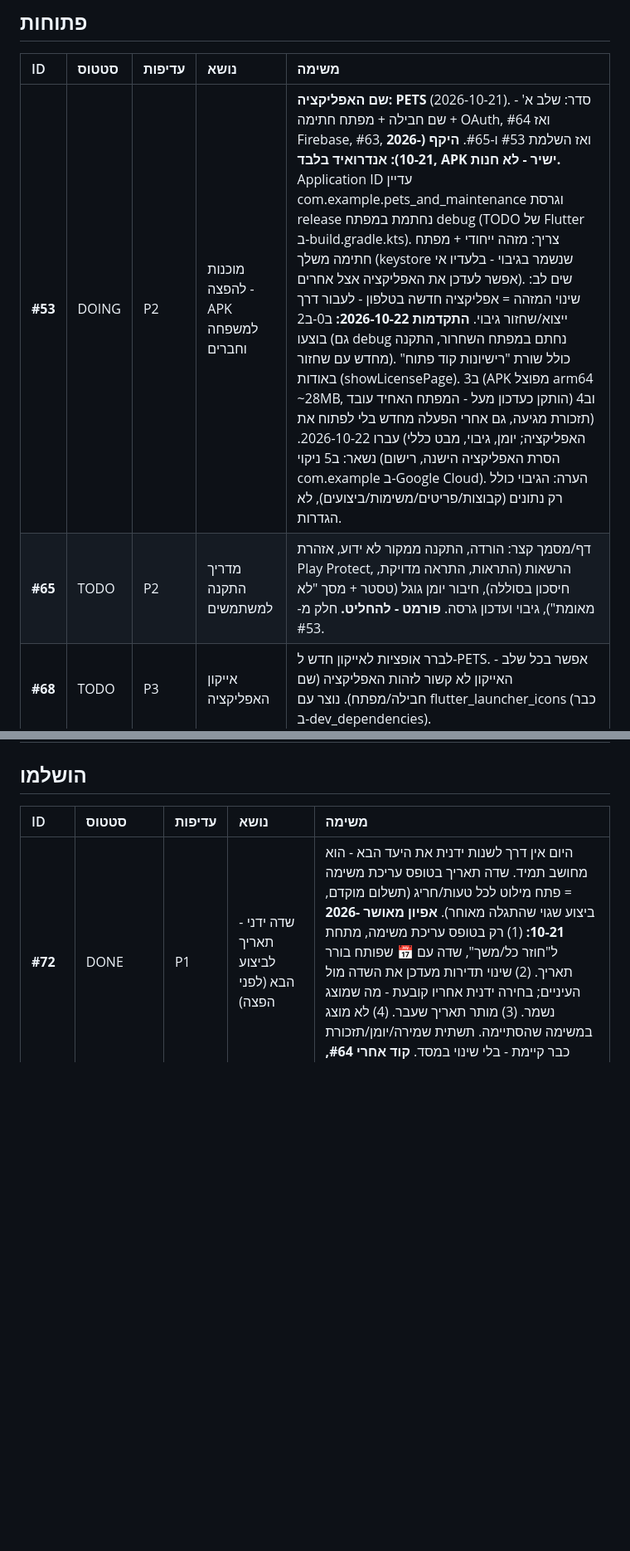
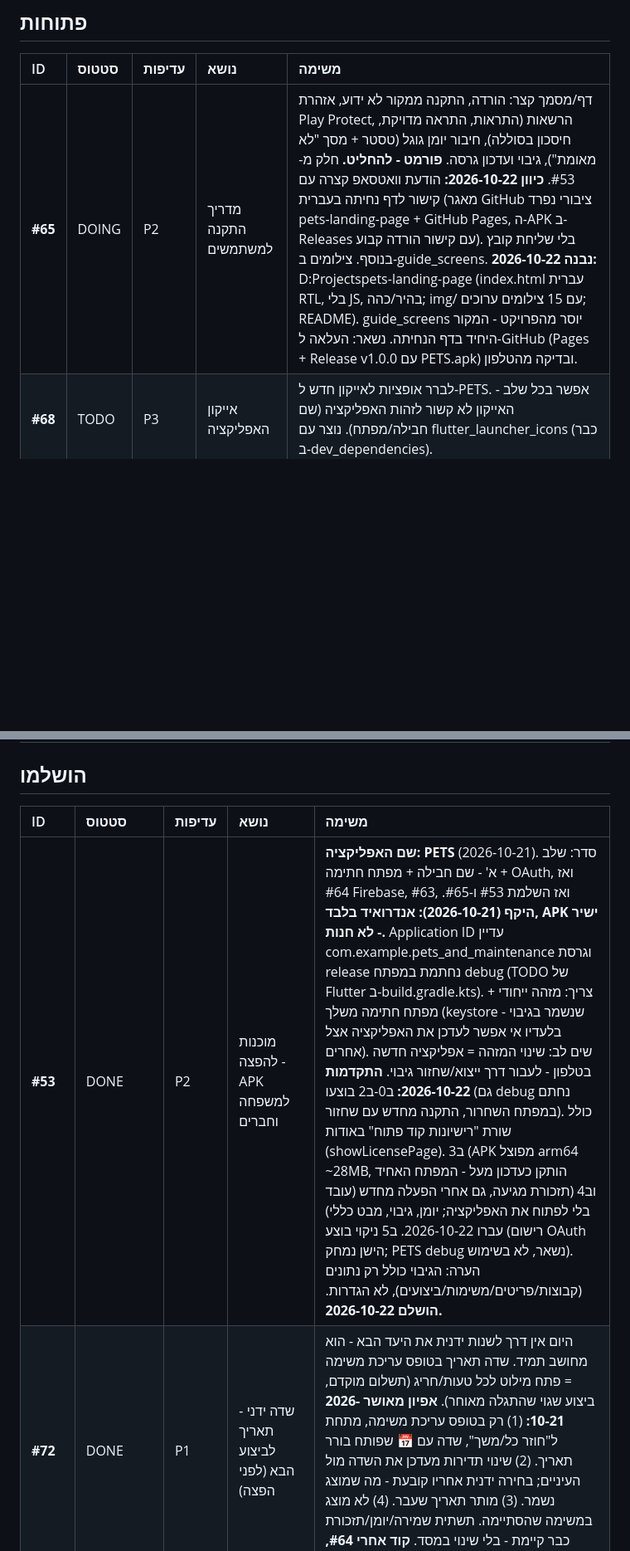
Before and after one commit to Bussuf/pets-and-maintenance, a Markdown page: BACKLOG.md, 2 parts joined by grey strips. Shown at 83% size. Rendered like a GitHub page; blank space fills up the shorter version.

Commit message:
docs: backlog - #53 done, #65 in progress

```diff
--- a/BACKLOG.md
+++ b/BACKLOG.md
@@ -7,8 +7,7 @@
 
 | ID | סטטוס | עדיפות | נושא | משימה |
 | :--- | :--- | :--- | :--- | :--- |
-| **#53** | DOING | P2 | מוכנות להפצה - APK למשפחה וחברים | **שם האפליקציה: PETS** (2026-10-21). סדר: שלב א' - שם חבילה + מפתח חתימה + OAuth, ואז #64 Firebase, #63, ואז השלמת #53 ו-#65. **היקף (2026-10-21): אנדרואיד בלבד, APK ישיר - לא חנות.** Application ID עדיין com.example.pets_and_maintenance וגרסת release נחתמת במפתח debug (TODO של Flutter ב-build.gradle.kts). צריך: מזהה ייחודי + מפתח חתימה משלך (keystore שנשמר בגיבוי - בלעדיו אי אפשר לעדכן את האפליקציה אצל אחרים). שים לב: שינוי המזהה = אפליקציה חדשה בטלפון - לעבור דרך ייצוא/שחזור גיבוי. **התקדמות 2026-10-22:** ב0-ב2 בוצעו (גם debug נחתם במפתח השחרור, התקנה מחדש עם שחזור). כולל שורת "רישיונות קוד פתוח" באודות (showLicensePage). ב3 (APK מפוצל arm64 ~28MB, הותקן כעדכון מעל - המפתח האחיד עובד) וב4 (תזכורת מגיעה, גם אחרי הפעלה מחדש בלי לפתוח את האפליקציה; יומן, גיבוי, מבט כללי) עברו 2026-10-22. נשאר: ב5 ניקוי (הסרת האפליקציה הישנה, רישום com.example ב-Google Cloud). הערה: הגיבוי כולל רק נתונים (קבוצות/פריטים/משימות/ביצועים), לא הגדרות. |
-| **#65** | TODO | P2 | מדריך התקנה למשתמשים | דף/מסמך קצר: הורדה, התקנה ממקור לא ידוע, אזהרת Play Protect, הרשאות (התראות, התראה מדויקת, חיסכון בסוללה), חיבור יומן גוגל (טסטר + מסך "לא מאומת"), גיבוי ועדכון גרסה. **פורמט - להחליט.** חלק מ-#53. |
+| **#65** | DOING | P2 | מדריך התקנה למשתמשים | דף/מסמך קצר: הורדה, התקנה ממקור לא ידוע, אזהרת Play Protect, הרשאות (התראות, התראה מדויקת, חיסכון בסוללה), חיבור יומן גוגל (טסטר + מסך "לא מאומת"), גיבוי ועדכון גרסה. **פורמט - להחליט.** חלק מ-#53. **כיוון 2026-10-22:** הודעת וואטסאפ קצרה עם קישור לדף נחיתה בעברית (מאגר GitHub ציבורי נפרד pets-landing-page + GitHub Pages, ה-APK ב-Releases עם קישור הורדה קבוע). בלי שליחת קובץ בנוסף. צילומים ב-guide_screens. **נבנה 2026-10-22:** D:Projectspets-landing-page (index.html עברית RTL, בלי JS, בהיר/כהה; img/ עם 15 צילומים ערוכים; README). guide_screens יוסר מהפרויקט - המקור היחיד בדף הנחיתה. נשאר: העלאה ל-GitHub (Pages + Release v1.0.0 עם PETS.apk) ובדיקה מהטלפון. |
 | **#68** | TODO | P3 | אייקון האפליקציה | לברר אופציות לאייקון חדש ל-PETS. אפשר בכל שלב - האייקון לא קשור לזהות האפליקציה (שם חבילה/מפתח). נוצר עם flutter_launcher_icons (כבר ב-dev_dependencies). |
 
 ## עתידי (רעיונות)
@@ -27,6 +26,7 @@
 
 | ID | סטטוס | עדיפות | נושא | משימה |
 | :--- | :--- | :--- | :--- | :--- |
+| **#53** | DONE | P2 | מוכנות להפצה - APK למשפחה וחברים | **שם האפליקציה: PETS** (2026-10-21). סדר: שלב א' - שם חבילה + מפתח חתימה + OAuth, ואז #64 Firebase, #63, ואז השלמת #53 ו-#65. **היקף (2026-10-21): אנדרואיד בלבד, APK ישיר - לא חנות.** Application ID עדיין com.example.pets_and_maintenance וגרסת release נחתמת במפתח debug (TODO של Flutter ב-build.gradle.kts). צריך: מזהה ייחודי + מפתח חתימה משלך (keystore שנשמר בגיבוי - בלעדיו אי אפשר לעדכן את האפליקציה אצל אחרים). שים לב: שינוי המזהה = אפליקציה חדשה בטלפון - לעבור דרך ייצוא/שחזור גיבוי. **התקדמות 2026-10-22:** ב0-ב2 בוצעו (גם debug נחתם במפתח השחרור, התקנה מחדש עם שחזור). כולל שורת "רישיונות קוד פתוח" באודות (showLicensePage). ב3 (APK מפוצל arm64 ~28MB, הותקן כעדכון מעל - המפתח האחיד עובד) וב4 (תזכורת מגיעה, גם אחרי הפעלה מחדש בלי לפתוח את האפליקציה; יומן, גיבוי, מבט כללי) עברו 2026-10-22. ב5 ניקוי בוצע (רישום OAuth הישן נמחק; PETS debug נשאר, לא בשימוש). הערה: הגיבוי כולל רק נתונים (קבוצות/פריטים/משימות/ביצועים), לא הגדרות. **הושלם 2026-10-22.** |
 | **#72** | DONE | P1 | שדה ידני - תאריך לביצוע הבא (לפני הפצה) | היום אין דרך לשנות ידנית את היעד הבא - הוא מחושב תמיד. שדה תאריך בטופס עריכת משימה = פתח מילוט לכל טעות/חריג (תשלום מוקדם, ביצוע שגוי שהתגלה מאוחר). **אפיון מאושר 2026-10-21:** (1) רק בטופס עריכת משימה, מתחת ל"חוזר כל/משך", שדה עם 📅 שפותח בורר תאריך. (2) שינוי תדירות מעדכן את השדה מול העיניים; בחירה ידנית אחריו קובעת - מה שמוצג נשמר. (3) מותר תאריך שעבר. (4) לא מוצג במשימה שהסתיימה. תשתית שמירה/יומן/תזכורת כבר קיימת - בלי שינוי במסד. **קוד אחרי #64, #69.** **הושלם 2026-10-22.** |
 | **#69** | DONE | P1 | ביטול "בוצע" (Undo) (לפני הפצה) | אחרי לחיצה על "בוצע": כפתור "בטל" בהודעה התחתונה לכמה שניות - מחזיר הכל כמו שהיה: יעד קודם, מונה, בוצע לאחרונה, אירוע ביומן, תזכורת, ומוחק את הביצוע. **אפיון מאושר 2026-10-22:** 6 שניות (persist: false - ב-Flutter 3.47 הודעה עם כפתור לא נעלמת לבד), עובד גם כשהמשימה הסתיימה (יוצר אירוע חדש ביומן), הודעת "הביצוע בוטל" (+ גרסה לכשל יומן). רק הביצוע האחרון; קובץ אחד - task_card. **הושלם 2026-10-22.** |
 | **#64** | DONE | P3 | דיווח קריסות | **החלטה (2026-10-21): Firebase Crashlytics** (לא יומן מקומי). כולל גם שגיאות שקטות (catch/debugPrint), מתג בהגדרות "שלח דוחות שגיאה אנונימיים" (דלוק כברירת מחדל), כבוי במצב debug, בלי Firebase Analytics. שורת שקיפות באודות ובמדריך. שלב 1 (פרויקט, gradle, חבילות) ושלב 2 (CrashReporting, דוח בדיקה הופיע בלוח) בוצעו 2026-10-21. שלב 3: מתג באודות + 14 שגיאות שקטות (יומן, התחברות, התראות, שמירה, מחיקה, גיבוי) נשלחות כ-Non-fatal. בכוונה לא: מיגרציות מסד, העדפות תצוגה. בכל מקרה - רק פרטים טכניים, בלי תוכן המאגר. חלק מ-#53. + חלונית הסבר בלחיצה על השורה (המתג לבדו מדליק/מכבה). דלוק כברירת מחדל - לציין במדריך (#65). **הושלם 2026-10-22.** |
```
